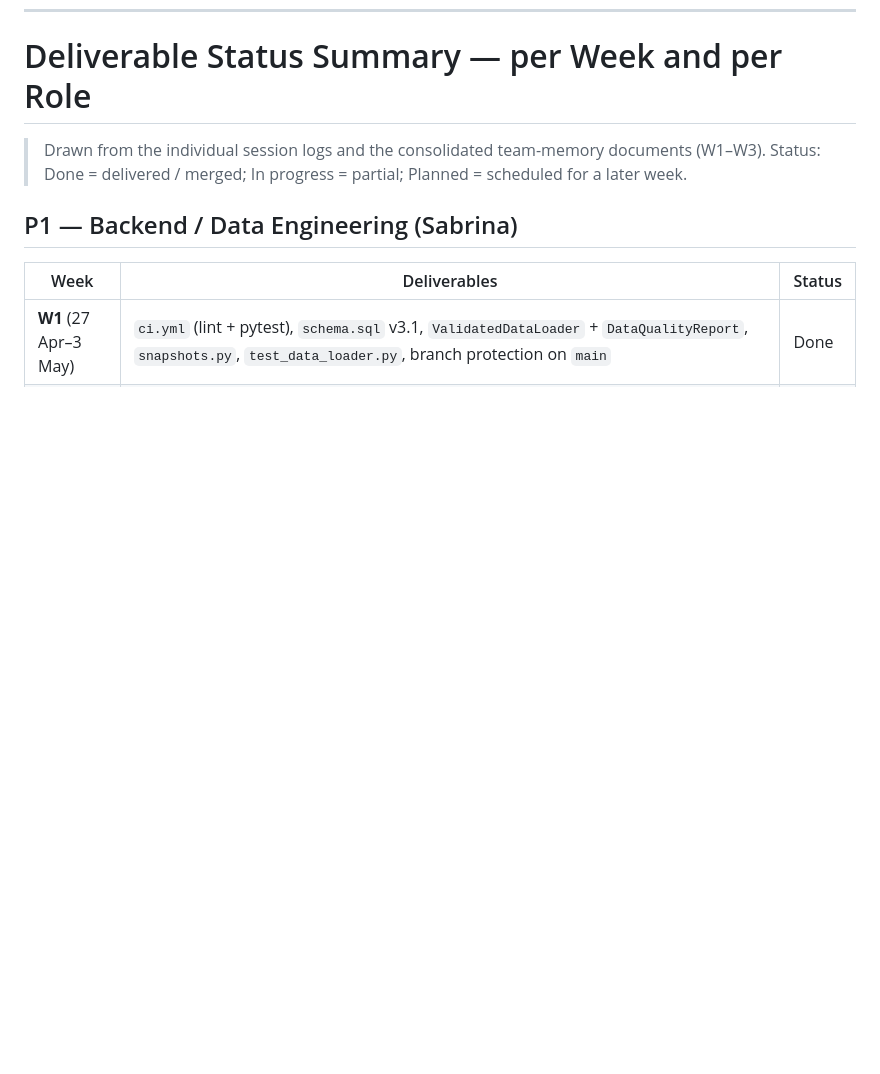
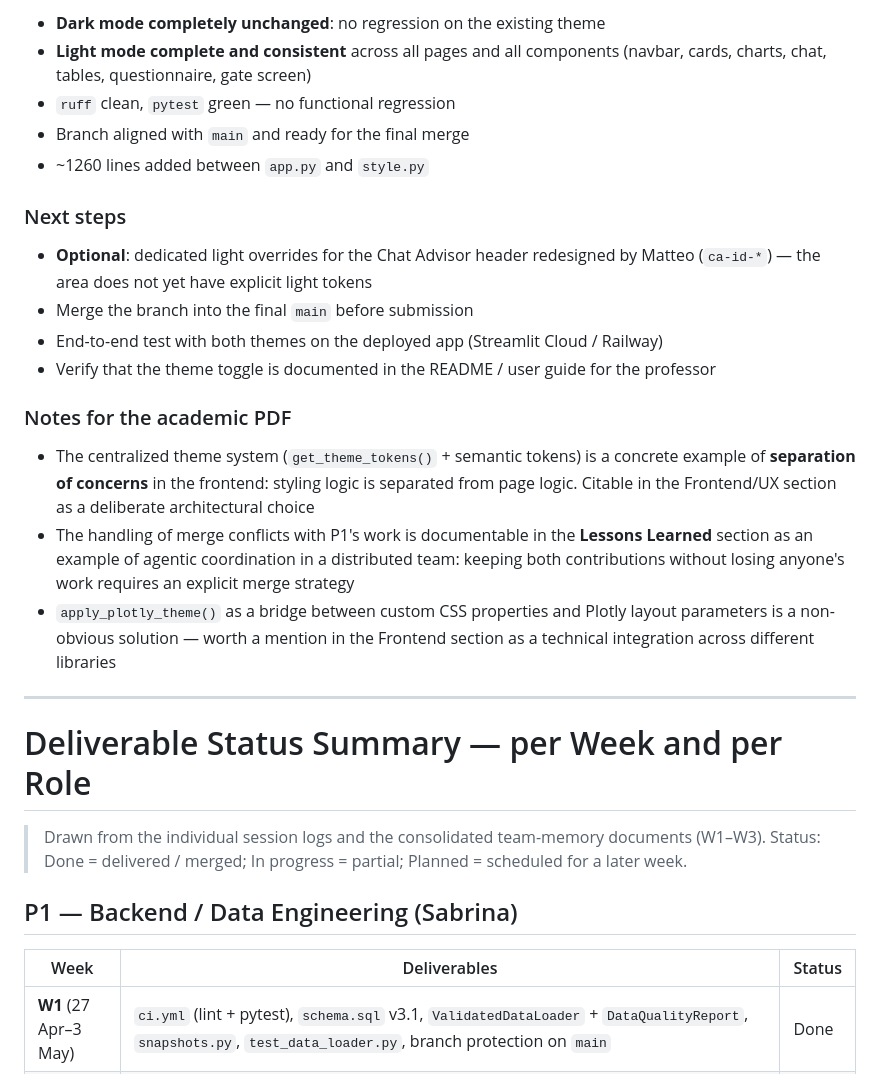
Before and after one commit to Programming-for-finance-II/robo-advisor, a Markdown page: docs/project_diary.md, the part around one of its changes. Drawn GitHub-style; blank space fills up the shorter version.

Commit message:
Add 12 June session log (P4 theme/light mode) to project diary

```diff
--- a/docs/project_diary.md
+++ b/docs/project_diary.md
@@ -2570,3 +2629,24 @@ It is Wednesday evening — `regime_detector.py` was planned for today and remai
+- **Dark mode completely unchanged**: no regression on the existing theme
+- **Light mode complete and consistent** across all pages and all components (navbar, cards, charts, chat, tables, questionnaire, gate screen)
+- `ruff` clean, `pytest` green — no functional regression
+- Branch aligned with `main` and ready for the final merge
+- ~1260 lines added between `app.py` and `style.py`
+
+### Next steps
+
+- **Optional**: dedicated light overrides for the Chat Advisor header redesigned by Matteo (`ca-id-*`) — the area does not yet have explicit light tokens
+- Merge the branch into the final `main` before submission
+- End-to-end test with both themes on the deployed app (Streamlit Cloud / Railway)
+- Verify that the theme toggle is documented in the README / user guide for the professor
+
+### Notes for the academic PDF
+
+- The centralized theme system (`get_theme_tokens()` + semantic tokens) is a concrete example of **separation of concerns** in the frontend: styling logic is separated from page logic. Citable in the Frontend/UX section as a deliberate architectural choice
+- The handling of merge conflicts with P1's work is documentable in the **Lessons Learned** section as an example of agentic coordination in a distributed team: keeping both contributions without losing anyone's work requires an explicit merge strategy
+- `apply_plotly_theme()` as a bridge between custom CSS properties and Plotly layout parameters is a non-obvious solution — worth a mention in the Frontend section as a technical integration across different libraries
+
+---
+
 # Deliverable Status Summary — per Week and per Role
 
 > Drawn from the individual session logs and the consolidated team-memory documents (W1–W3). Status: Done = delivered / merged; In progress = partial; Planned = scheduled for a later week.
```
Also changed, not shown: other parts of docs/project_diary.md (+59 -0 lines).
